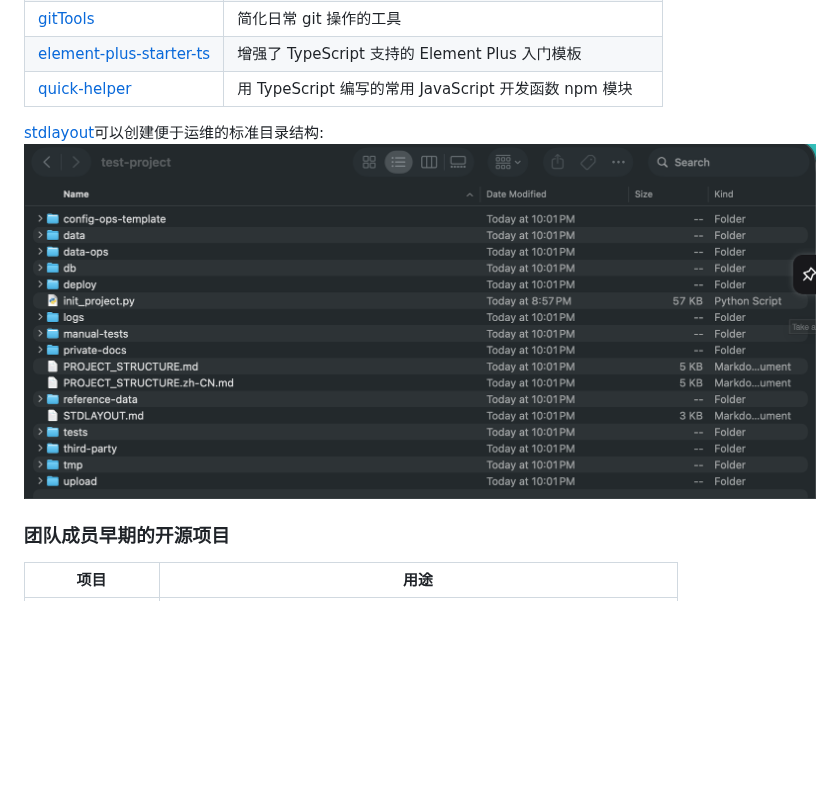
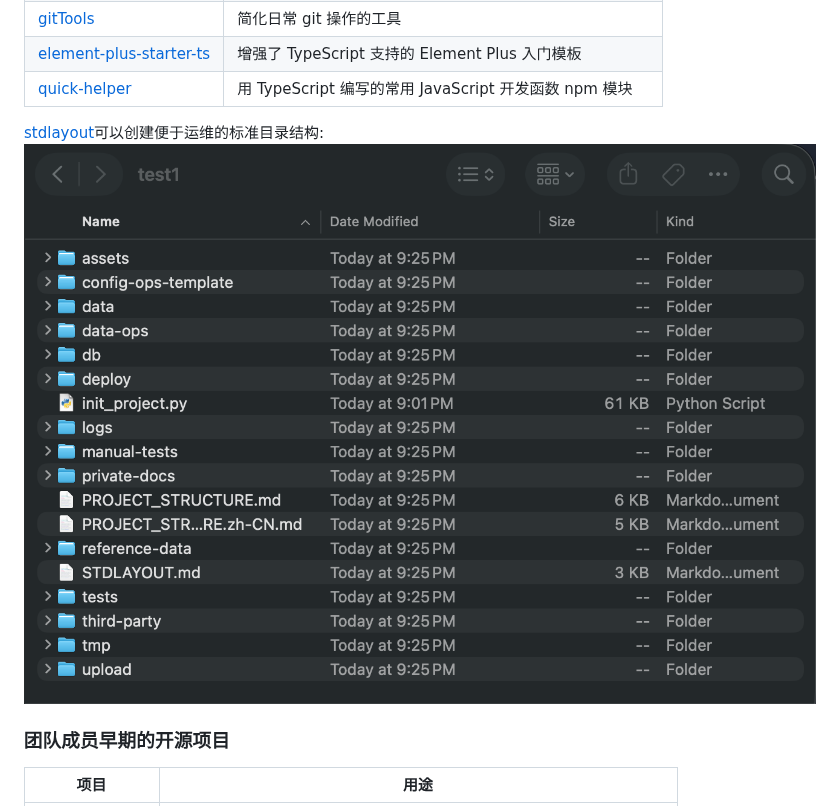
Before and after one commit to performai-org/.github, a Markdown page: profile/README.zh-CN.md, the part around the change. GitHub-like rendering; pictures changed too: assets/images/init_project-v1.0.1.png (added); blank space fills up the shorter version.

Commit message:
update images

```diff
--- a/profile/README.zh-CN.md
+++ b/profile/README.zh-CN.md
@@ -55,7 +55,7 @@ AI 辅助编程让开发速度提高了许多倍,一个人维护上百个项目
 | [quick-helper](https://github.com/performai-org/quick-helper) | 用 TypeScript 编写的常用 JavaScript 开发函数 npm 模块 |
 
 [stdlayout](https://github.com/performai-org/stdlayout)可以创建便于运维的标准目录结构:
-![stdlayout](../assets/images/stdlayout1.png)
+![stdlayout](../assets/images/init_project-v1.0.1.png)
 ### 团队成员早期的开源项目
 
 | 项目 | 用途 |
```
Also changed, not shown: 1 other file.
